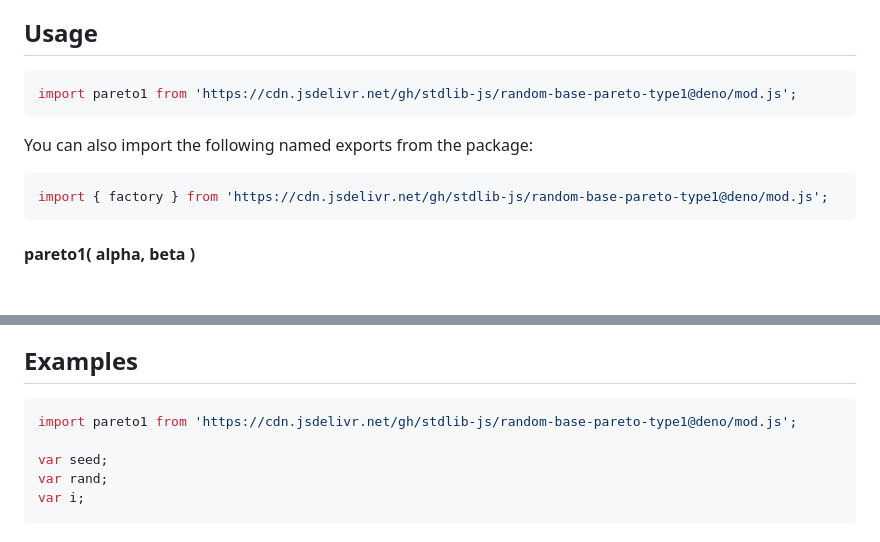
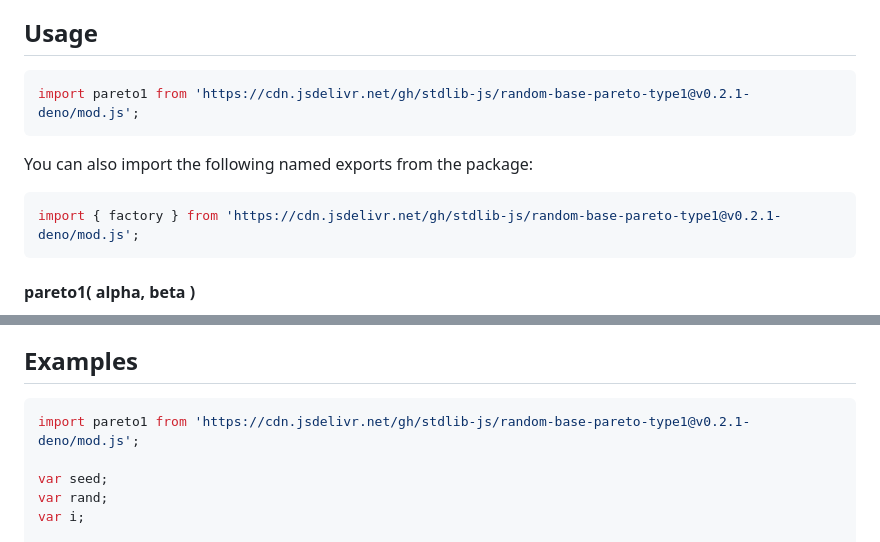
Before and after one commit to stdlib-js/random-base-pareto-type1, a Markdown page: README.md, 2 parts joined by grey strips. GitHub-like rendering; blank space fills up the shorter version.

Commit message:
Update README.md for Deno bundle v0.2.1

````diff
--- a/README.md
+++ b/README.md
@@ -42,13 +42,13 @@ limitations under the License.
 ## Usage
 
 ```javascript
-import pareto1 from 'https://cdn.jsdelivr.net/gh/stdlib-js/random-base-pareto-type1@deno/mod.js';
+import pareto1 from 'https://cdn.jsdelivr.net/gh/stdlib-js/random-base-pareto-type1@v0.2.1-deno/mod.js';
 ```
 
 You can also import the following named exports from the package:
 
 ```javascript
-import { factory } from 'https://cdn.jsdelivr.net/gh/stdlib-js/random-base-pareto-type1@deno/mod.js';
+import { factory } from 'https://cdn.jsdelivr.net/gh/stdlib-js/random-base-pareto-type1@v0.2.1-deno/mod.js';
 ```
 
 #### pareto1( alpha, beta )
@@ -392,7 +392,7 @@ var o = rand.toJSON();
 <!-- eslint no-undef: "error" -->
 
 ```javascript
-import pareto1 from 'https://cdn.jsdelivr.net/gh/stdlib-js/random-base-pareto-type1@deno/mod.js';
+import pareto1 from 'https://cdn.jsdelivr.net/gh/stdlib-js/random-base-pareto-type1@v0.2.1-deno/mod.js';
 
 var seed;
 var rand;
````
